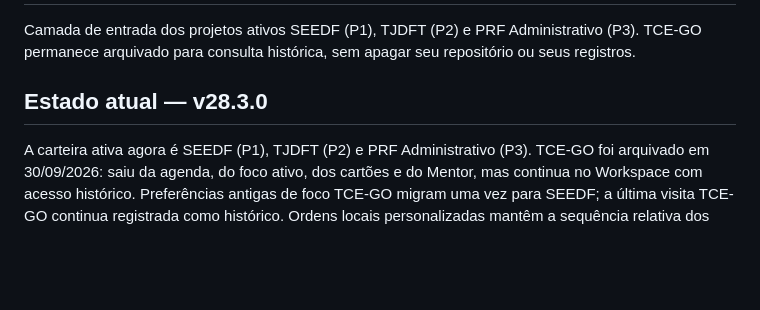
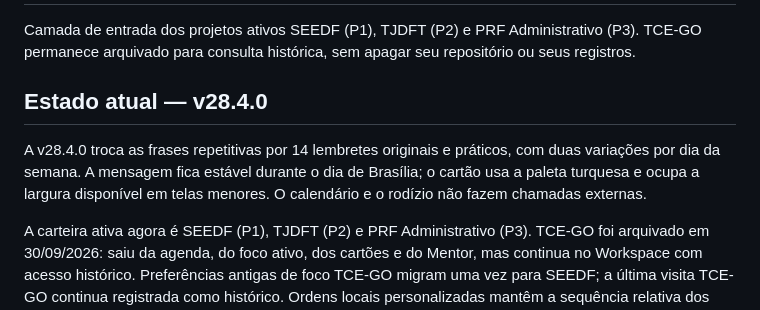
Before and after one commit to RodrigoRosaDantas/central-estudos, a Markdown page: README.md, the part around the change. Drawn GitHub-style; blank space fills up the shorter version.

Commit message:
v28.4.0: Update README.md

```diff
--- a/README.md
+++ b/README.md
@@ -2,7 +2,9 @@
 
 Camada de entrada dos projetos ativos SEEDF (P1), TJDFT (P2) e PRF Administrativo (P3). TCE-GO permanece arquivado para consulta histórica, sem apagar seu repositório ou seus registros.
 
-## Estado atual — v28.3.0
+## Estado atual — v28.4.0
+
+A v28.4.0 troca as frases repetitivas por 14 lembretes originais e práticos, com duas variações por dia da semana. A mensagem fica estável durante o dia de Brasília; o cartão usa a paleta turquesa e ocupa a largura disponível em telas menores. O calendário e o rodízio não fazem chamadas externas.
 
 A carteira ativa agora é SEEDF (P1), TJDFT (P2) e PRF Administrativo (P3). TCE-GO foi arquivado em 30/09/2026: saiu da agenda, do foco ativo, dos cartões e do Mentor, mas continua no Workspace com acesso histórico. Preferências antigas de foco TCE-GO migram uma vez para SEEDF; a última visita TCE-GO continua registrada como histórico. Ordens locais personalizadas mantêm a sequência relativa dos projetos que seguem ativos.
 
```
